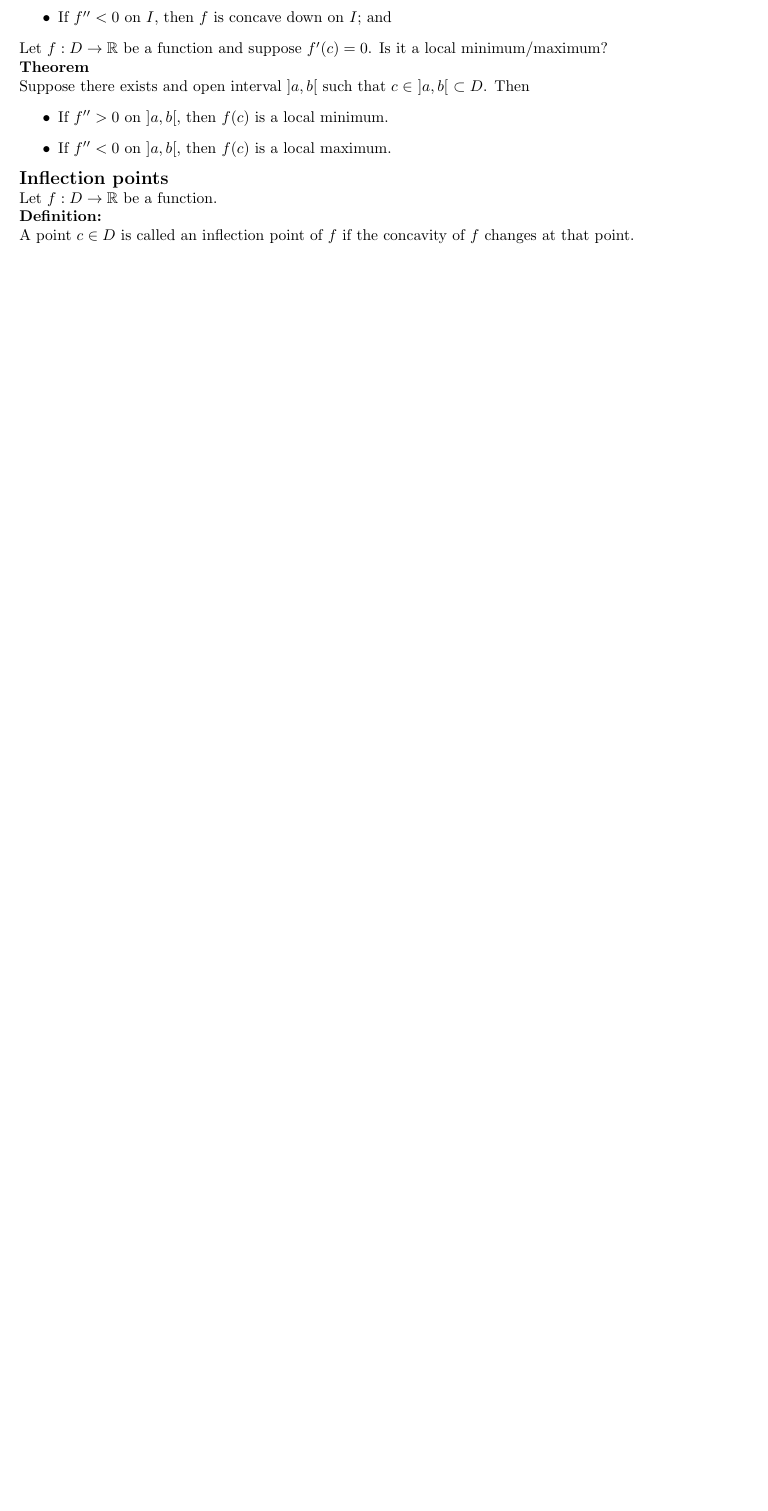
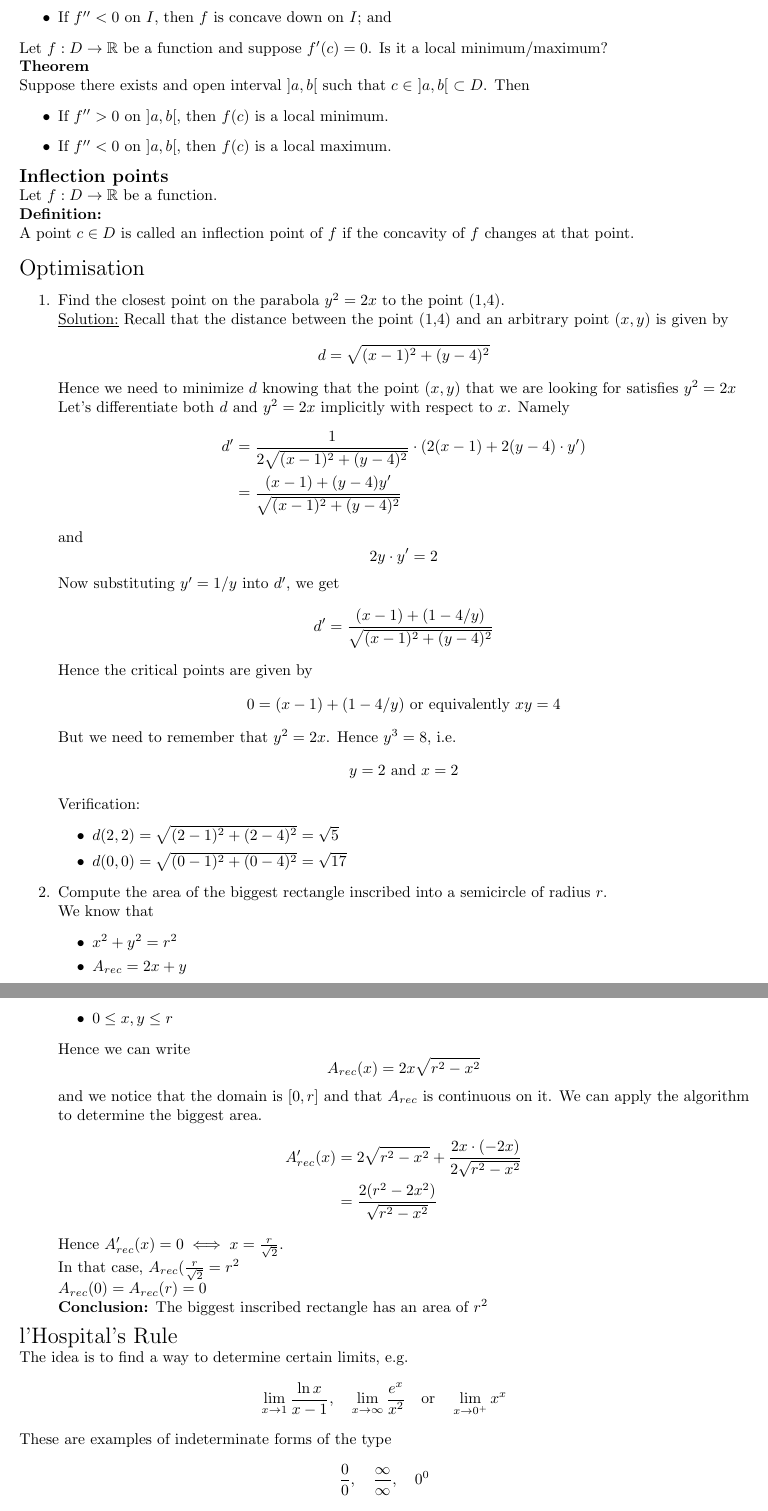
Before and after one commit to Tomeateeje/coursenotes, a LaTeX document (year1/semester1/mat1320/MAT1320.tex): part of page 27 of 27 before the commit and two parts of pages 27 and 28 of 28 after it, the two joined at a grey line, cut so that both start at the same text, the shorter picture padded with empty space. Compiled offline with pdfLaTeX.

Commit message:
Added notes for Wed Oct 23 10:30:01 EDT 2013

```diff
--- a/year1/semester1/mat1320/MAT1320.tex
+++ b/year1/semester1/mat1320/MAT1320.tex
@@ -989,4 +989,69 @@
 	\normalsize
 	Let $f:D\rightarrow\mathbb{R}$ be a function.\\
 	{\bf Definition:}\\
-	A point $c\in D$ is called an inflection point of $f$ if the concavity of $f$ changes at that point.
+	A point $c\in D$ is called an inflection point of $f$ if the concavity of $f$ changes at that point.\\\\
+	\Large{Optimisation}
+	\normalsize
+	\begin{enumerate}
+		\item Find the closest point on the parabola $y^2=2x$ to the point (1,4).\\
+		\underline{Solution:} Recall that the distance between the point (1,4) and an arbitrary point $(x,y)$ is given by
+		$$
+			d=\sqrt{(x-1)^2+(y-4)^2}
+		$$
+		Hence we need to minimize $d$ knowing that the point $(x,y)$ that we are looking for satisfies $y^2=2x$\\
+		Let's differentiate both $d$ and $y^2=2x$ implicitly with respect to $x$. Namely
+		\begin{align*}
+			d'&=\frac{1}{2\sqrt{(x-1)^2+(y-4)^2}}\cdot(2(x-1)+2(y-4)\cdot y')\\
+			&=\frac{(x-1)+(y-4)y'}{\sqrt{(x-1)^2+(y-4)^2}}
+		\end{align*}
+		and
+		$$
+			2y\cdot y'=2
+		$$
+		Now substituting $y'=1/y$ into $d'$, we get
+		$$
+			d'=\frac{(x-1)+(1-4/y)}{\sqrt{(x-1)^2+(y-4)^2}}
+		$$
+		Hence the critical points are given by
+		$$
+			0=(x-1)+(1-4/y)\text{ or equivalently }xy=4
+		$$
+		But we need to remember that $y^2=2x$. Hence $y^3=8$, i.e.
+		$$
+			y=2\text{ and }x=2
+		$$
+		Verification:
+		\begin{itemize}
+			\item $d(2,2)=\sqrt{(2-1)^2+(2-4)^2}=\sqrt{5}$
+			\item $d(0,0)=\sqrt{(0-1)^2+(0-4)^2}=\sqrt{17}$
+		\end{itemize}
+		\item Compute the area of the biggest rectangle inscribed into a semicircle of radius $r$.\\
+		We know that
+		\begin{itemize}
+			\item $x^2+y^2=r^2$
+			\item $A_{rec}=2x+y$
+			\item $0\le x,y\le r$
+		\end{itemize}
+		Hence we can write
+		$$
+			A_{rec}(x)=2x\sqrt{r^2-x^2}
+		$$
+		and we notice that the domain is $[0,r]$ and that $A_{rec}$ is continuous on it. We can apply the algorithm to determine the biggest area.
+		\begin{align*}
+			A'_{rec}(x)&=2\sqrt{r^2-x^2}+\frac{2x\cdot(-2x)}{2\sqrt{r^2-x^2}}\\
+			&=\frac{2(r^2-2x^2)}{\sqrt{r^2-x^2}}
+		\end{align*}
+		Hence $A'_{rec}(x)=0\iff x=\frac{r}{\sqrt{2}}$.\\
+		In that case, $A_{rec}(\frac{r}{\sqrt{2}}=r^2$\\
+		$A_{rec}(0)=A_{rec}(r)=0$\\
+		{\bf Conclusion:} The biggest inscribed rectangle has an area of $r^2$
+	\end{enumerate}
+	\Large{l'Hospital's Rule}\\
+	\normalsize
+	The idea is to find a way to determine certain limits, e.g.
+	$$
+		\lim_{x\to 1}\frac{\ln x}{x-1},~~~\lim_{x\to\infty}\frac{e^x}{x^2}~~~\text{or}~~~\lim_{x\to 0^+}x^x
+	$$
+	These are examples of indeterminate forms of the type
+	$$
+		\frac{0}0,~~~\frac{\infty}\infty,~~~0^0
```
Also changed, not shown: year1/semester1/mat1320/MAT1320.tex (15 more changed lines).
